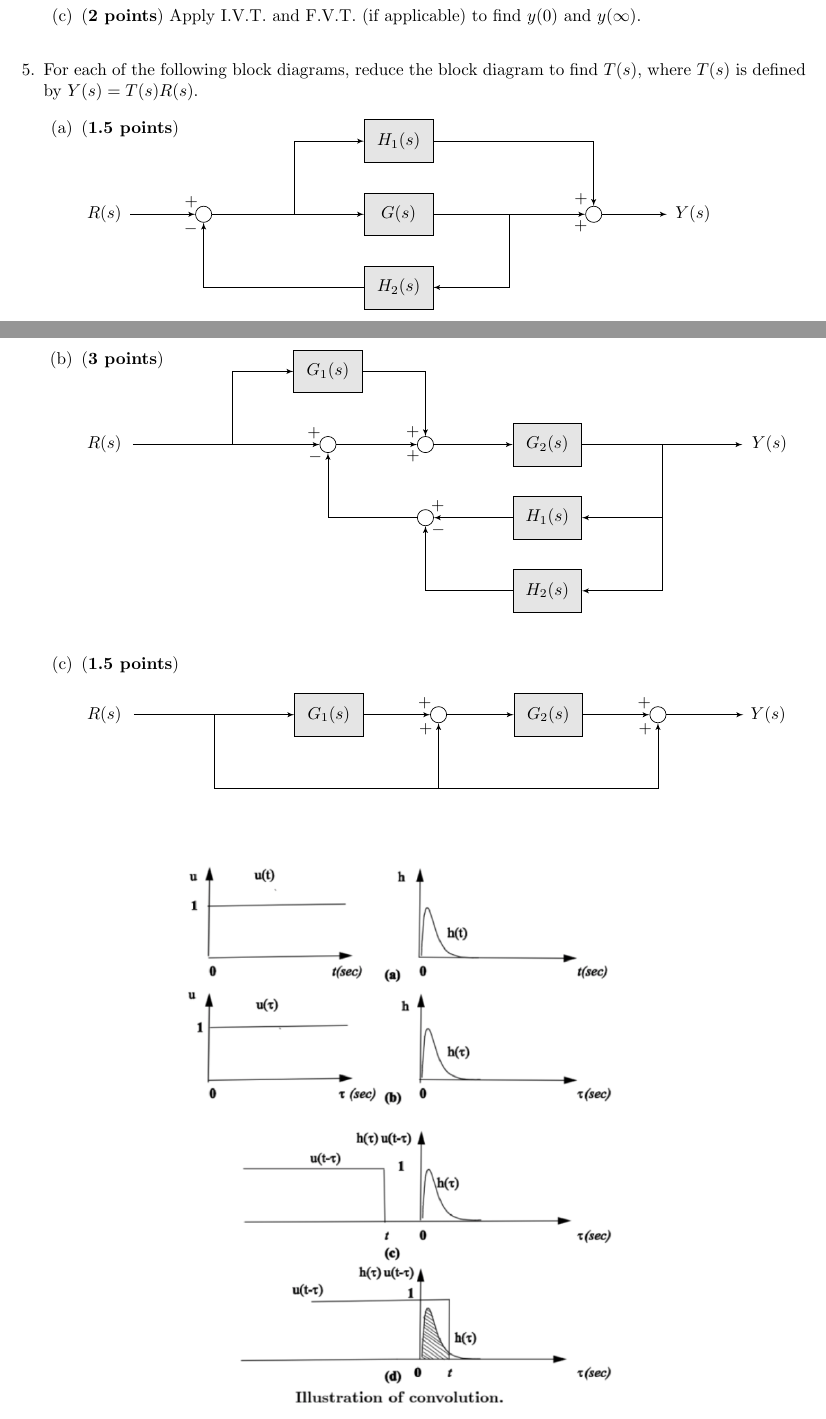
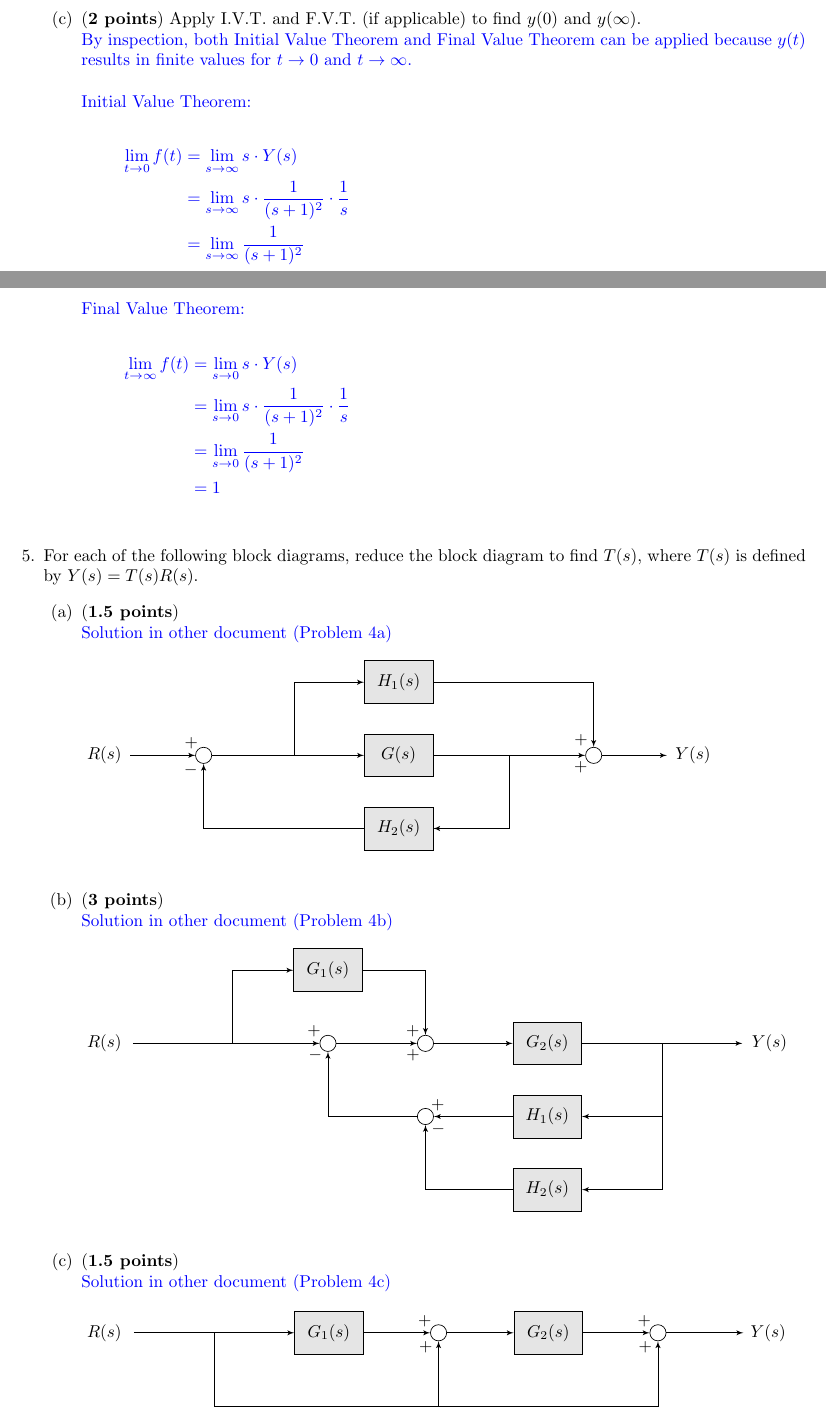
Before and after one commit to diegosol127/LatexProjects, a LaTeX document (AERO 422/AERO_422_HW2_solutions_part2.tex): two parts of pages 3 and 4 of 4 before the commit and two parts of pages 4 and 5 of 6 after it, joined at a grey line, cut so that both start at the same text. Compiled offline with pdfLaTeX.

Commit message:
Completed solution for HW2

```diff
--- a/AERO 422/AERO_422_HW2_solutions_part2.tex
+++ b/AERO 422/AERO_422_HW2_solutions_part2.tex
@@ -164,5 +163,3 @@
                 0       & t < 0
             \end{cases}
         \]
-        \item (\textbf{2 points}) Now use the Laplace transform table and partial fraction expansion to find $y(t)$.
-        \item (\textbf{2 points}) Apply I.V.T. and F.V.T. (if applicable) to find $y(0)$ and $y(\infty)$.
@@ -169,5 +224,23 @@
+        \item (\textbf{2 points}) Apply I.V.T. and F.V.T. (if applicable) to find $y(0)$ and $y(\infty)$.\\
+        \textcolor{blue}{
+        By inspection, both Initial Value Theorem and Final Value Theorem can be applied because $y(t)$ results in finite values for $t \rightarrow 0$ and $t \rightarrow \infty$.\\\\
+        Initial Value Theorem:\\
+        \begin{flalign*}
+            \lim_{t \to 0} f(t) &= \lim_{s \to \infty} s \cdot Y(s)\\
+            &= \lim_{s \to \infty} s \cdot \frac{1}{(s+1)^2} \cdot \frac{1}{s}\\
+            &= \lim_{s \to \infty} \frac{1}{(s+1)^2}\\
+            &= 0
+        \end{flalign*}
+        Final Value Theorem:\\
+        \begin{flalign*}
+            \lim_{t \to \infty} f(t) &= \lim_{s \to 0} s \cdot Y(s)\\
+            &= \lim_{s \to 0} s \cdot \frac{1}{(s+1)^2} \cdot \frac{1}{s}\\
+            &= \lim_{s \to 0} \frac{1}{(s+1)^2}\\
+            &= 1
+        \end{flalign*}
+        }
     \end{enumerate}
-    \vspace{0.4 cm}
+    % \vspace{0.4 cm}
 
     %---------------------------PROBLEM-5--------------------------%
     \item For each of the following block diagrams, reduce the block diagram to find $T(s)$, where $T(s)$ is defined by $Y(s)=T(s)R(s)$.
@@ -179,7 +252,9 @@
     \tikzstyle{output} = [coordinate]
 
     \begin{enumerate}
-        \item (\textbf{1.5 points}) \leavevmode\vadjust{\vspace{-\baselineskip}}\newline % Part A
+        \item (\textbf{1.5 points}) \\
+        \textcolor{blue}{Solution in other document (Problem 4a)}
+        \leavevmode\vadjust{\vspace{-\baselineskip}}\newline \\ \\% Part A
         % Create image of block diagram
         \begin{tikzpicture}[auto, node distance=2cm,>=latex'][h]
 
@@ -205,7 +280,9 @@
         \end{tikzpicture}
         \vspace{0.6 cm}
 
-        \item (\textbf{3 points}) \leavevmode\vadjust{\vspace{-\baselineskip}}\newline % Part B
+        \item (\textbf{3 points}) \\
+        \textcolor{blue}{Solution in other document (Problem 4b)}
+        \leavevmode\vadjust{\vspace{-\baselineskip}}\newline \\ \\ % Part B
         % Create image of block diagram
         \begin{tikzpicture}[auto, node distance=2cm,>=latex'][h]
 
@@ -236,7 +313,9 @@
         \end{tikzpicture}
         \vspace{0.6 cm}
 
-        \item (\textbf{1.5 points}) \leavevmode\vadjust{\vspace{-\baselineskip}}\newline \\ \\ % Part C
+        \item (\textbf{1.5 points}) \\
+        \textcolor{blue}{Solution in other document (Problem 4c)}
+        \leavevmode\vadjust{\vspace{-\baselineskip}}\newline \\ \\ % Part C
         % Create image of block diagram
         \begin{tikzpicture}[auto, node distance=2cm,>=latex'][h]
 
```
Also changed, not shown: AERO 422/AERO_422_HW2_solutions_part2.pdf, AERO 422/AERO_422_HW2_solutions_part2.tex (59 more changed lines).
